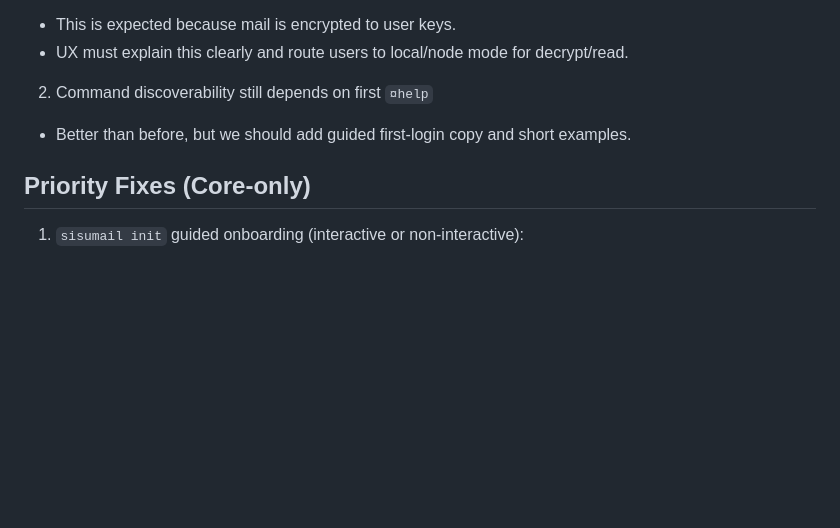
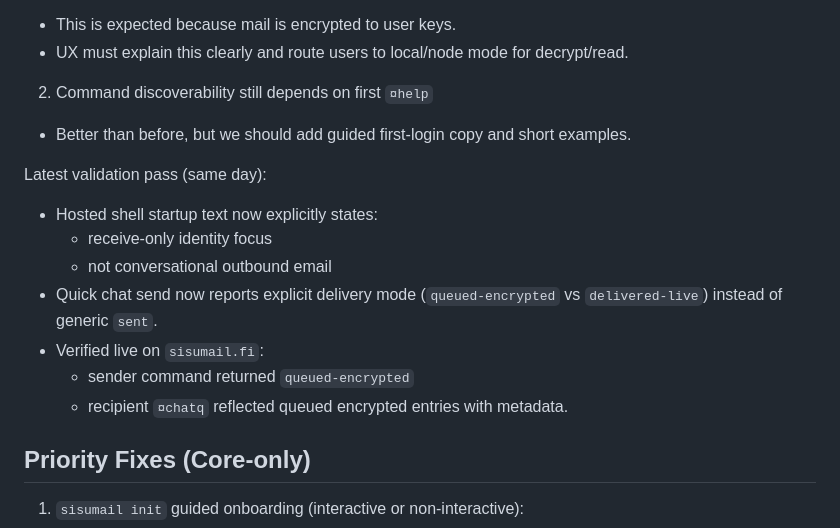
Before and after one commit to sebastyijan-fi/sisumail, a Markdown page: docs/dogfood-notes-2026-02-11.md, the part around the change. GitHub-like rendering; blank space fills up the shorter version.

Commit message:
record latest hosted shell live dogfood results

```diff
--- a/docs/dogfood-notes-2026-02-11.md
+++ b/docs/dogfood-notes-2026-02-11.md
@@ -63,6 +63,16 @@ Friction observed:
 2. Command discoverability still depends on first `¤help`
 - Better than before, but we should add guided first-login copy and short examples.
 
+Latest validation pass (same day):
+
+- Hosted shell startup text now explicitly states:
+  - receive-only identity focus
+  - not conversational outbound email
+- Quick chat send now reports explicit delivery mode (`queued-encrypted` vs `delivered-live`) instead of generic `sent`.
+- Verified live on `sisumail.fi`:
+  - sender command returned `queued-encrypted`
+  - recipient `¤chatq` reflected queued encrypted entries with metadata.
+
 ## Priority Fixes (Core-only)
 
 1. `sisumail init` guided onboarding (interactive or non-interactive):
```
